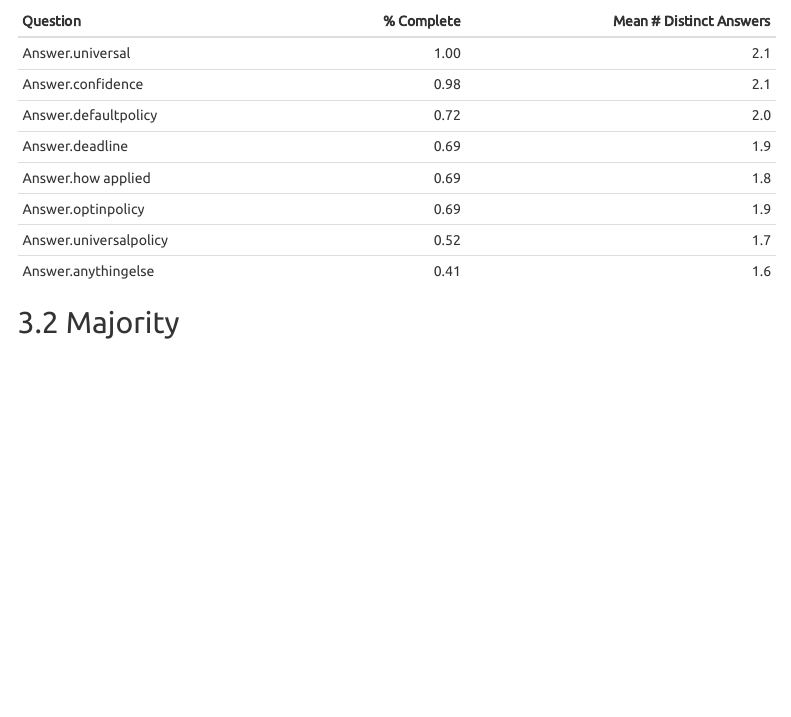
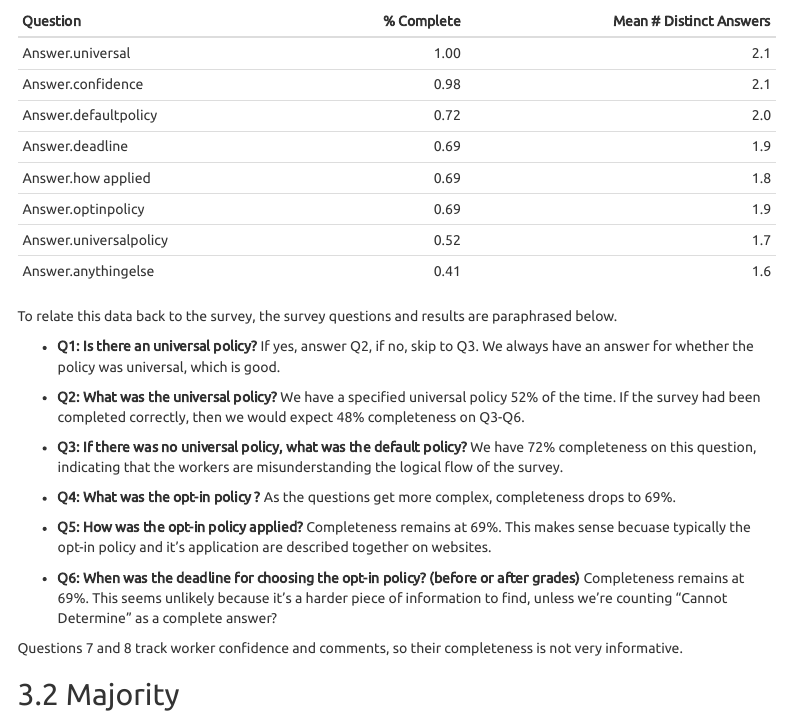
Before and after one commit to PhilChodrow/covid_equity, an R Markdown document (pilot_report.rmd): the page in a window 1100 px wide, from 1240 px down. Rendered offline with R 4.5, knitr and Pandoc, with nearby package versions; menus at the side of the page are left out.

Commit message:
Some thoughts on completeness

````diff
--- a/pilot_report.rmd
+++ b/pilot_report.rmd
@@ -84,6 +84,28 @@ completeness %>%
 	arrange(desc(`% Complete`)) %>%
 	kable(digits = c(0, 2, 1))
 ```
+
+To relate this data back to the survey, the survey questions and results are paraphrased below.
+
+- **Q1: Is there an universal policy?** If yes, answer Q2, if no, skip to Q3.
+We always have an answer for whether the policy was universal, which is good.
+
+- **Q2: What was the universal policy?**
+We have a specified universal policy 52% of the time. If the survey had been completed correctly, then we would expect 48% completeness on Q3-Q6.
+
+- **Q3: If there was no universal policy, what was the default policy?**
+We have 72% completeness on this question, indicating that the workers are misunderstanding the logical flow of the survey.
+
+- **Q4: What was the opt-in policy ?**
+As the questions get more complex, completeness drops to 69%.
+
+- **Q5: How was the opt-in policy applied?**
+Completeness remains at 69%. This makes sense becuase typically the opt-in policy and it's application are described together on websites.
+
+- **Q6: When was the deadline for choosing the opt-in policy? (before or after grades)**
+Completeness remains at 69%. This seems unlikely because it's a harder piece of information to find, unless we're counting "Cannot Determine" as a complete answer?
+
+Questions 7 and 8 track worker confidence and comments, so their completeness is not very informative.
 
 ## Majority
 
````
